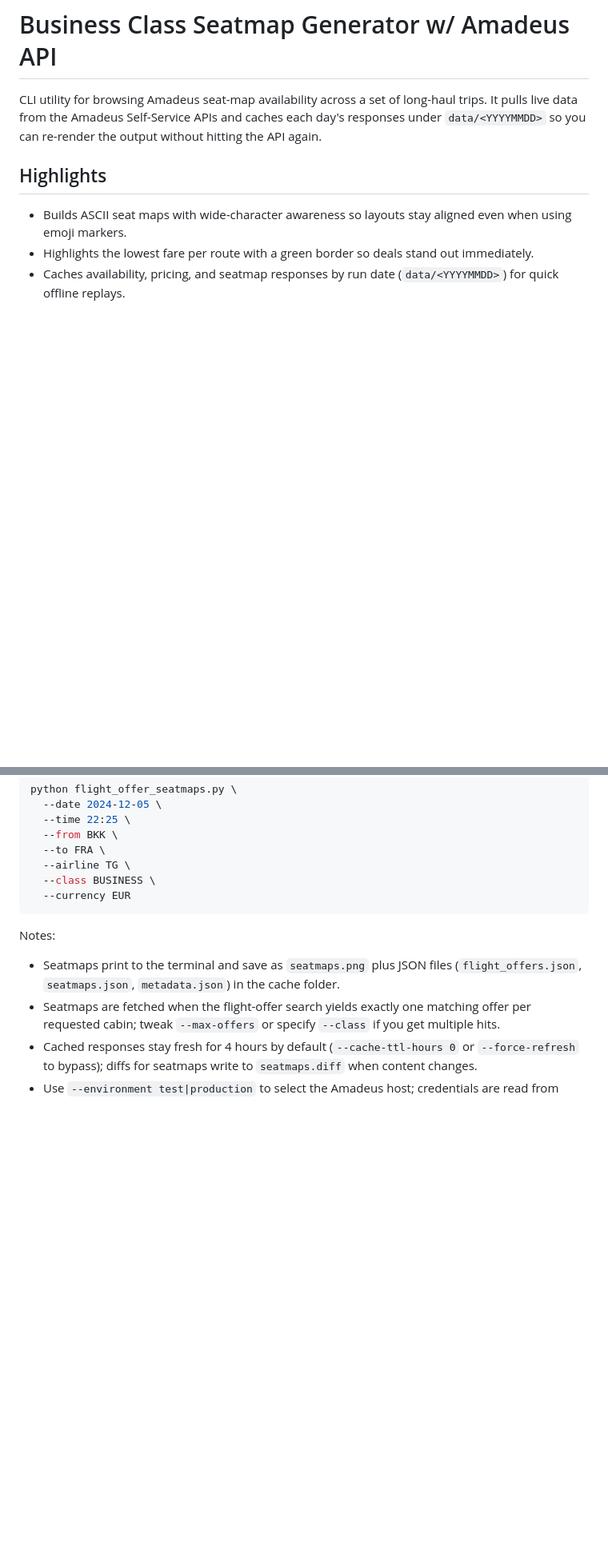
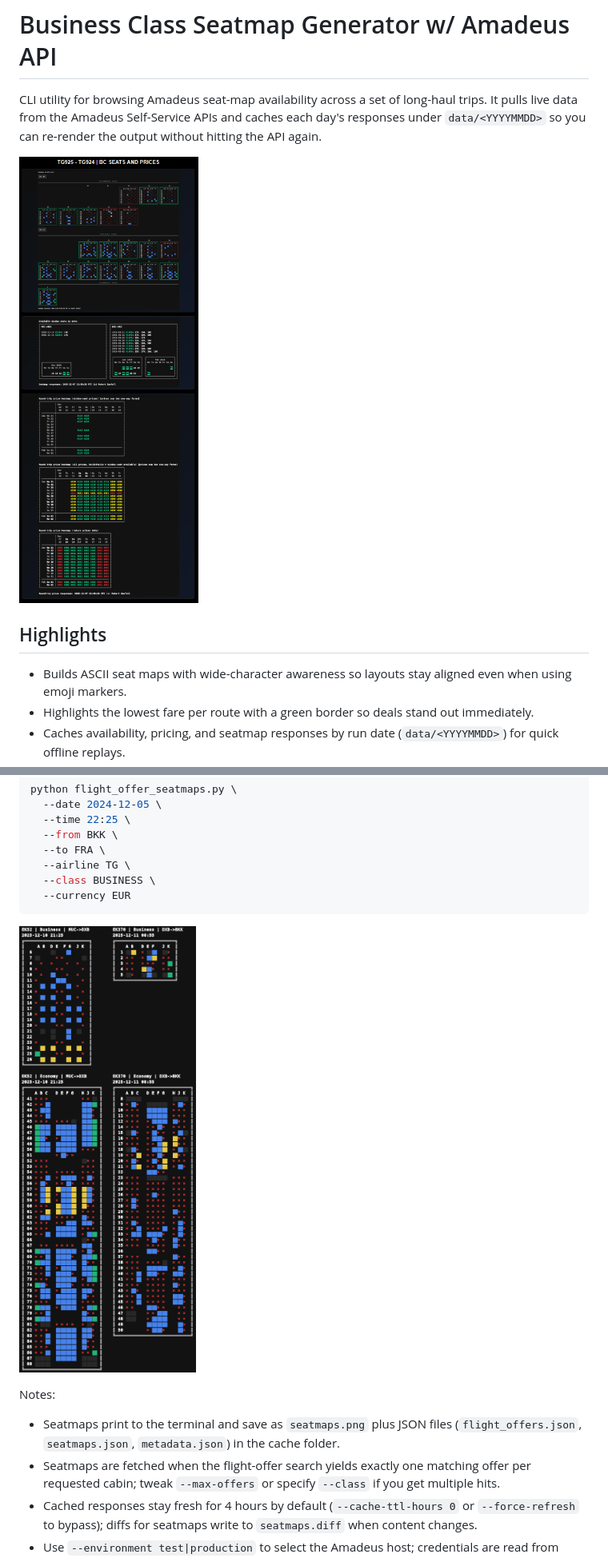
Before and after one commit to robertZaufall/amadeus-seatmap-bc, a Markdown page: README.md, 2 parts joined by grey strips. Shown at 80% size. Rendered like a GitHub page; blank space fills up the shorter version.

Commit message:
added screenshots

````diff
--- a/README.md
+++ b/README.md
@@ -1,6 +1,8 @@
 # Business Class Seatmap Generator w/ Amadeus API
 
 CLI utility for browsing Amadeus seat-map availability across a set of long-haul trips. It pulls live data from the Amadeus Self-Service APIs and caches each day's responses under `data/<YYYYMMDD>` so you can re-render the output without hitting the API again.
+
+![Example](docs/doc1.png)
 
 ## Highlights
 - Builds ASCII seat maps with wide-character awareness so layouts stay aligned even when using emoji markers.
@@ -84,6 +86,8 @@ python flight_offer_seatmaps.py \
   --currency EUR
 ```
 
+![Example](docs/doc2.png)
+
 Notes:
 - Seatmaps print to the terminal and save as `seatmaps.png` plus JSON files (`flight_offers.json`, `seatmaps.json`, `metadata.json`) in the cache folder.
 - Seatmaps are fetched when the flight-offer search yields exactly one matching offer per requested cabin; tweak `--max-offers` or specify `--class` if you get multiple hits.
````
